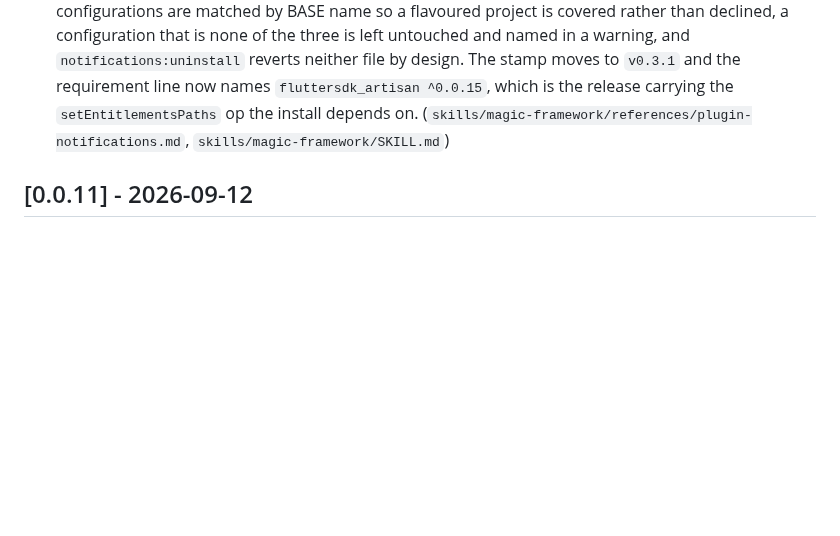
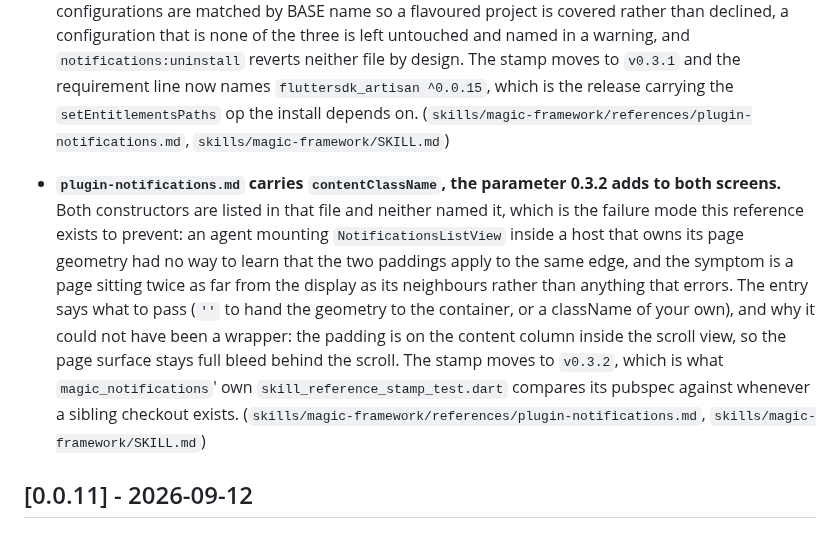
Before and after one commit to fluttersdk/magic, a Markdown page: CHANGELOG.md, the part around the change. Drawn GitHub-style; blank space fills up the shorter version.

```diff
--- a/CHANGELOG.md
+++ b/CHANGELOG.md
@@ -27,6 +27,8 @@ All notable changes to this project will be documented in this file.
 ### Improvements
 
 - **`plugin-notifications.md` covers the APNs entitlement the installer now writes.** `magic_notifications` 0.3.1 stops warning about the Release build's `aps-environment` and writes it: `notifications:install` produces `Runner.entitlements` with `development` and `RunnerRelease.entitlements` with `production`, points Release at the second and leaves Debug and Profile on the first, because Apple makes that value a property of the build configuration and one file cannot serve a development and a distribution profile at once. The reference said none of this, and the failure it prevents is invisible before TestFlight: an app exported against the development value registers a sandbox APNs token the production app can never deliver to. Also recorded: configurations are matched by BASE name so a flavoured project is covered rather than declined, a configuration that is none of the three is left untouched and named in a warning, and `notifications:uninstall` reverts neither file by design. The stamp moves to `v0.3.1` and the requirement line now names `fluttersdk_artisan ^0.0.15`, which is the release carrying the `setEntitlementsPaths` op the install depends on. (`skills/magic-framework/references/plugin-notifications.md`, `skills/magic-framework/SKILL.md`)
+
+- **`plugin-notifications.md` carries `contentClassName`, the parameter 0.3.2 adds to both screens.** Both constructors are listed in that file and neither named it, which is the failure mode this reference exists to prevent: an agent mounting `NotificationsListView` inside a host that owns its page geometry had no way to learn that the two paddings apply to the same edge, and the symptom is a page sitting twice as far from the display as its neighbours rather than anything that errors. The entry says what to pass (`''` to hand the geometry to the container, or a className of your own), and why it could not have been a wrapper: the padding is on the content column inside the scroll view, so the page surface stays full bleed behind the scroll. The stamp moves to `v0.3.2`, which is what `magic_notifications`' own `skill_reference_stamp_test.dart` compares its pubspec against whenever a sibling checkout exists. (`skills/magic-framework/references/plugin-notifications.md`, `skills/magic-framework/SKILL.md`)
 
 ## [0.0.11] - 2026-09-12
 
```
Also changed, not shown: skills/magic-framework/SKILL.md (+2 -2 lines), 1 other file.
